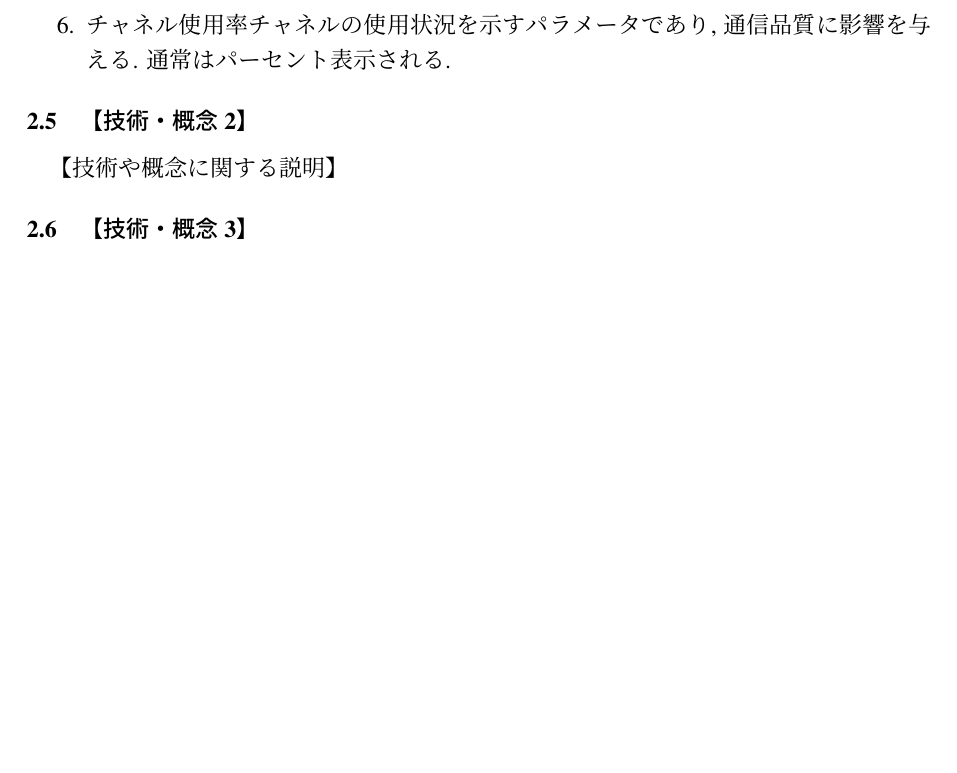
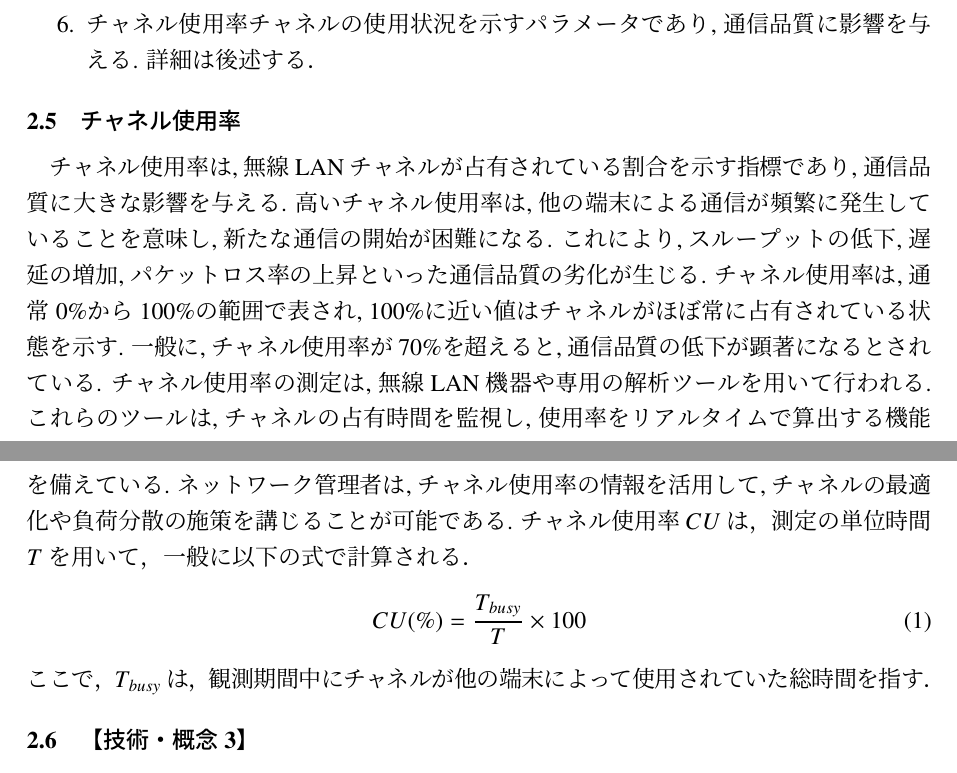
Before and after one commit to yazaki-lab/kamikawa_2025_grad, a LaTeX thesis (thesis.tex, which reads sections/3-background.tex): part of page 8 of 14 before the commit and two parts of pages 8 and 9 of 15 after it, the two joined at a grey line, cut so that both start at the same text, the shorter picture padded with empty space. The pictures show the PDF file thesis.pdf that the author committed with the source.

Commit message:
チャネル使用率を追加

```diff
--- a/sections/3-background.tex
+++ b/sections/3-background.tex
@@ -26,5 +26,5 @@ ACKが受信されない場合, 送信側は再送を行うことで信頼性の
 \subsection{無線LANにおける通信品質のパラメータ}
 無線LAN環境における通信品質は, 以下の主要なパラメータが存在する.
 \begin{enumerate}
-    \item スループット
+    \item スループット\\
     単位時間あたりに転送可能なデータ量(bps)であり, この値が小さくなるとユーザ体感品質が低下する.
@@ -32,18 +32,29 @@ ACKが受信されない場合, 送信側は再送を行うことで信頼性の
     データ送信から受信完了までの時間(ms)を表し, リアルタイム通信において特に重要となる.
     この値が大きくなると，ライブ配信やWeb会議等のリアルタイム性を要する通信に支障が生じる.
-    \item パケットロス率
+    \item パケットロス率\\
     送信されたパケットのうち, 正常に受信されなかった割合(\%)を示す. 再送制御の増加により遅延やスループット低下の原因となる.
-    \item 受信信号強度(RSSI)
+    \item 受信信号強度(RSSI)\\
     受信電波の強度(dBm)を表し, 通信可能範囲や接続安定性の指標となる.
     一般に-70dBm以上が良好, -80dBm以下で通信品質が著しく低下する.
-    \item 信号対雑音比(SNR)
+    \item 信号対雑音比(SNR)\\
     信号強度と雑音レベルの比(dB)であり, 高いSNRはより高速な変調方式の使用を可能にする.
     \item チャネル使用率
-    チャネルの使用状況を示すパラメータであり, 通信品質に影響を与える. 通常はパーセント表示される.
+    チャネルの使用状況を示すパラメータであり, 通信品質に影響を与える. 詳細は後述する．
 \end{enumerate}
 
-\subsection{【技術・概念2】}
-【技術や概念に関する説明】
-
+\subsection{チャネル使用率}
+チャネル使用率は, 無線LANチャネルが占有されている割合を示す指標であり, 通信品質に大きな影響を与える.
+高いチャネル使用率は, 他の端末による通信が頻繁に発生していることを意味し, 新たな通信の開始が困難になる.
+これにより, スループットの低下, 遅延の増加, パケットロス率の上昇といった通信品質の劣化が生じる.
+チャネル使用率は, 通常0\%から100\%の範囲で表され, 100\%に近い値はチャネルがほぼ常に占有されている状態を示す.
+一般に, チャネル使用率が70\%を超えると, 通信品質の低下が顕著になるとされている.
+チャネル使用率の測定は, 無線LAN機器や専用の解析ツールを用いて行われる.
+これらのツールは, チャネルの占有時間を監視し, 使用率をリアルタイムで算出する機能を備えている.
+ネットワーク管理者は, チャネル使用率の情報を活用して, チャネルの最適化や負荷分散の施策を講じることが可能である.
+チャネル使用率$CU$は，測定の単位時間$T$を用いて，一般に以下の式で計算される．
+\begin{equation}
+    CU(\%) = \frac{T_{busy}}{T} \times 100
+\end{equation}
+ここで，$T_{busy}$は，観測期間中にチャネルが他の端末によって使用されていた総時間を指す．
 \subsection{【技術・概念3】}
 【技術や概念に関する説明】
```
Also changed, not shown: sections/1-abstract.tex (+2 -2 lines), thesis.pdf, sections/3-background.tex (2 more changed lines).
